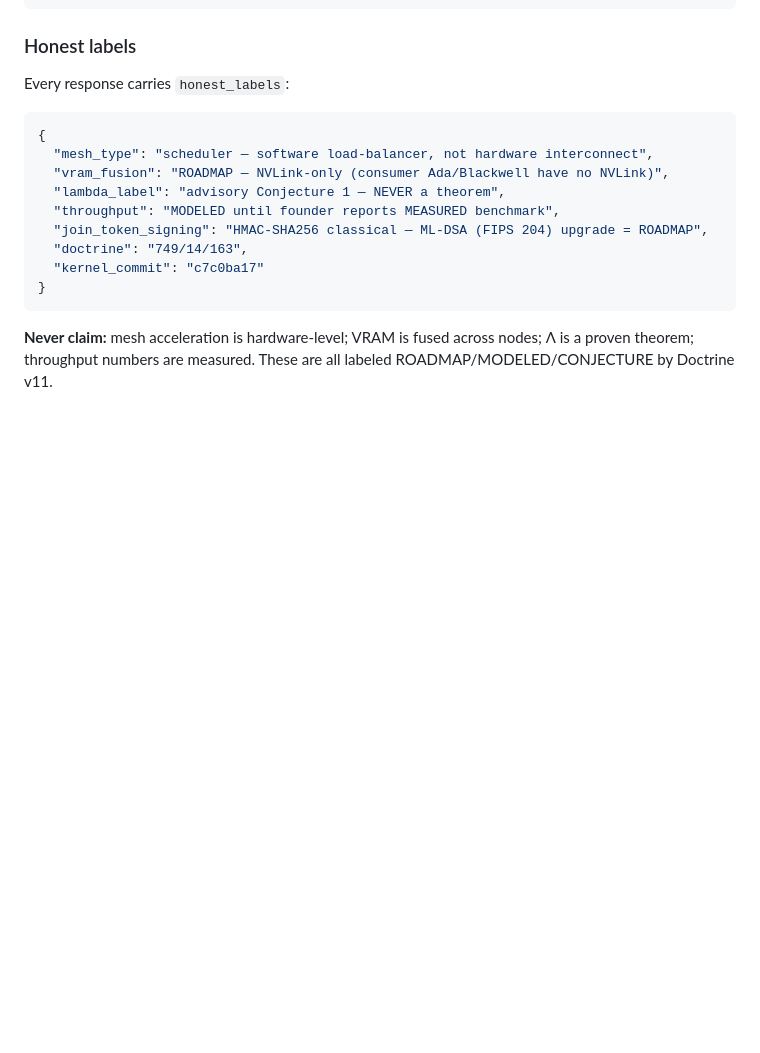
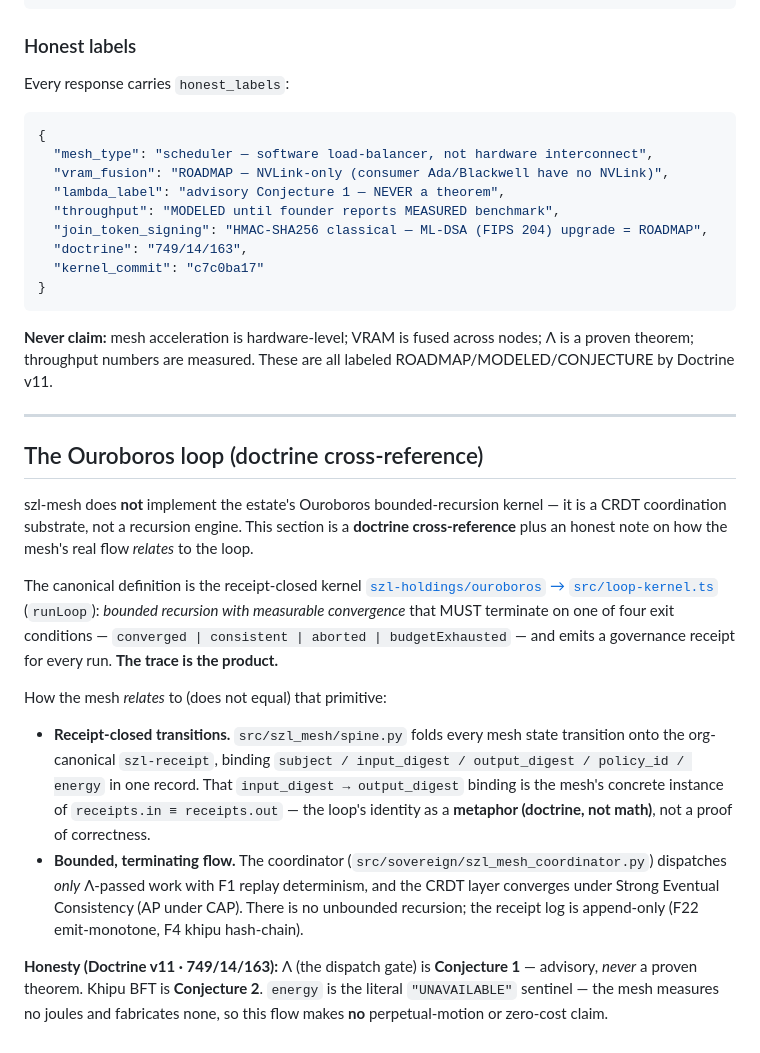
Before and after one commit to szl-holdings/szl-mesh, a Markdown page: README.md, the part around the change. Rendered like a GitHub page; blank space fills up the shorter version.

Commit message:
docs: instill Ouroboros loop (doctrine cross-reference) (#20)
Signed-off-by: SZL Bot <bot@szlholdings.com>

```diff
--- a/README.md
+++ b/README.md
@@ -498,3 +498,33 @@ Every response carries `honest_labels`:
 **Never claim:** mesh acceleration is hardware-level; VRAM is fused across nodes; Λ is a proven
 theorem; throughput numbers are measured. These are all labeled ROADMAP/MODELED/CONJECTURE by
 Doctrine v11.
+
+---
+
+## The Ouroboros loop (doctrine cross-reference)
+
+szl-mesh does **not** implement the estate's Ouroboros bounded-recursion kernel — it is a
+CRDT coordination substrate, not a recursion engine. This section is a **doctrine
+cross-reference** plus an honest note on how the mesh's real flow *relates* to the loop.
+
+The canonical definition is the receipt-closed kernel
+[`szl-holdings/ouroboros` → `src/loop-kernel.ts`](https://github.com/szl-holdings/ouroboros/blob/main/src/loop-kernel.ts) (`runLoop`): *bounded recursion with measurable convergence* that MUST terminate on one
+of four exit conditions — `converged | consistent | aborted | budgetExhausted` — and emits a
+governance receipt for every run. **The trace is the product.**
+
+How the mesh *relates* to (does not equal) that primitive:
+
+- **Receipt-closed transitions.** `src/szl_mesh/spine.py` folds every mesh state transition
+  onto the org-canonical `szl-receipt`, binding `subject / input_digest / output_digest /
+  policy_id / energy` in one record. That `input_digest → output_digest` binding is the
+  mesh's concrete instance of `receipts.in ≡ receipts.out` — the loop's identity as a
+  **metaphor (doctrine, not math)**, not a proof of correctness.
+- **Bounded, terminating flow.** The coordinator (`src/sovereign/szl_mesh_coordinator.py`)
+  dispatches *only* Λ-passed work with F1 replay determinism, and the CRDT layer converges
+  under Strong Eventual Consistency (AP under CAP). There is no unbounded recursion; the
+  receipt log is append-only (F22 emit-monotone, F4 khipu hash-chain).
+
+**Honesty (Doctrine v11 · 749/14/163):** Λ (the dispatch gate) is **Conjecture 1** —
+advisory, *never* a proven theorem. Khipu BFT is **Conjecture 2**. `energy` is the literal
+`"UNAVAILABLE"` sentinel — the mesh measures no joules and fabricates none, so this flow
+makes **no** perpetual-motion or zero-cost claim.
```
